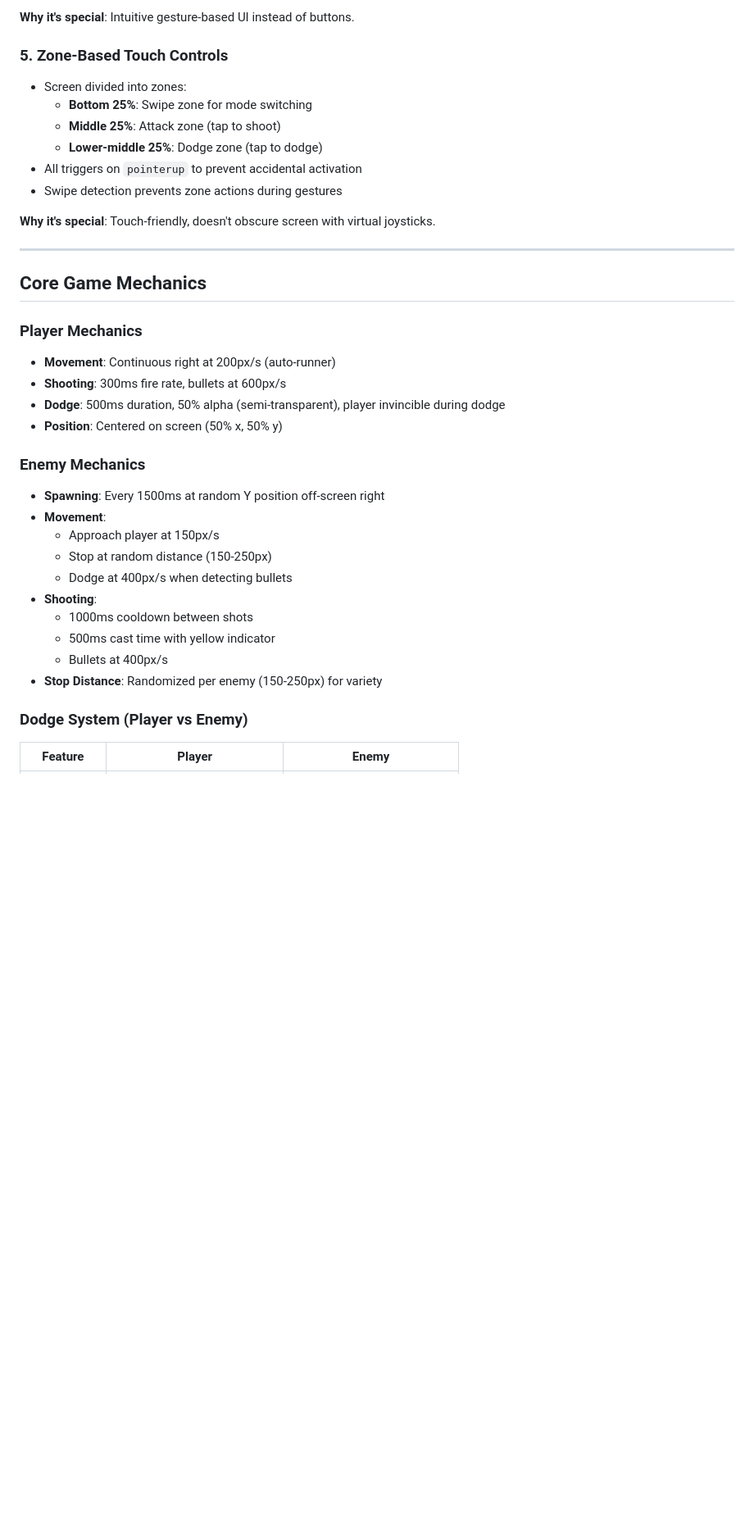
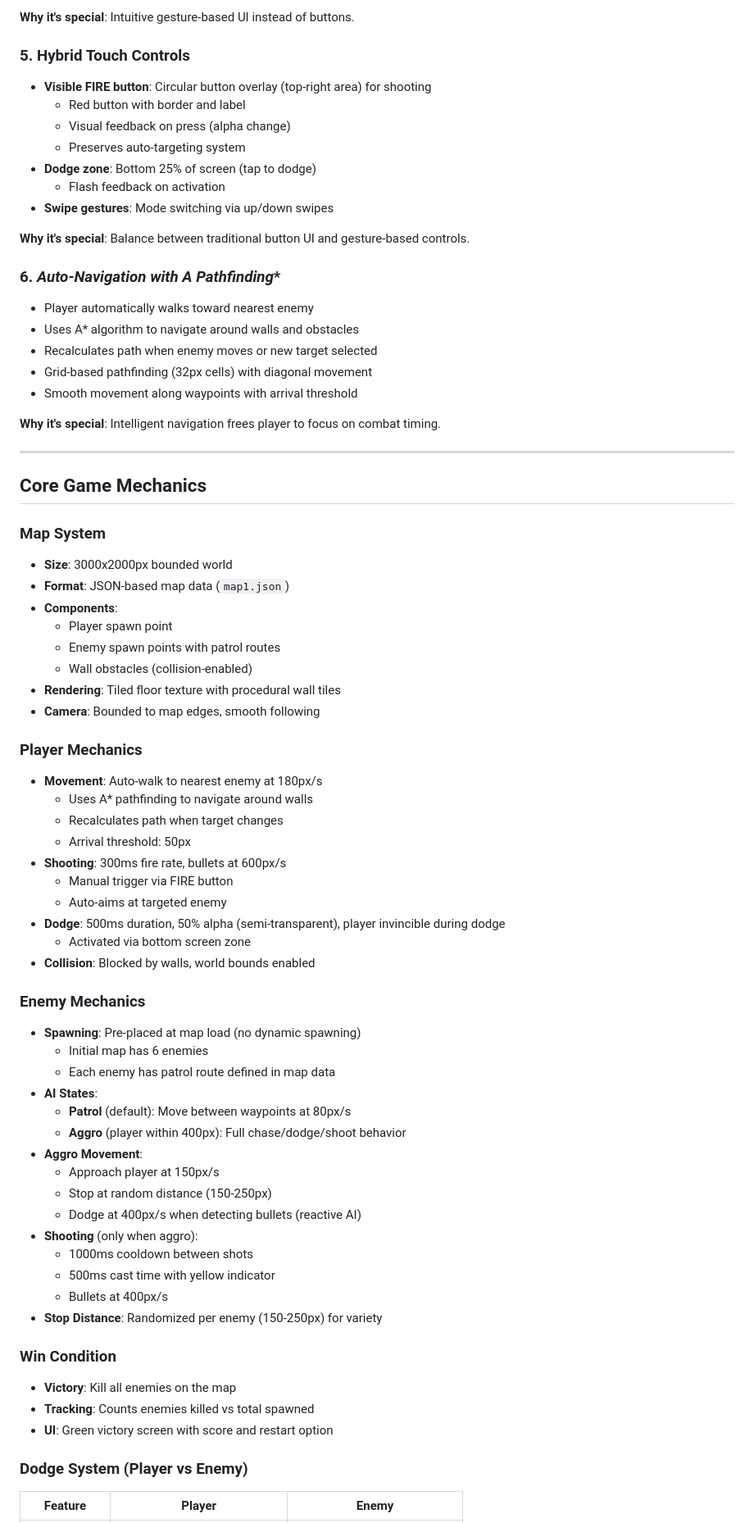
Before and after one commit to calee88/JulesGame, a Markdown page: DEVELOPMENT.md, the part around one of its changes. Shown at 82% size. Drawn GitHub-style; blank space fills up the shorter version.

Commit message:
Update documentation for Torchlight-style auto-battler redesign

```diff
--- a/DEVELOPMENT.md
+++ b/DEVELOPMENT.md
@@ -45,37 +46,73 @@ These are the core mechanics that make this game distinctive. **Keep these intac
 
 **Why it's special**: Intuitive gesture-based UI instead of buttons.
 
-### 5. **Zone-Based Touch Controls**
-- Screen divided into zones:
-  - **Bottom 25%**: Swipe zone for mode switching
-  - **Middle 25%**: Attack zone (tap to shoot)
-  - **Lower-middle 25%**: Dodge zone (tap to dodge)
-- All triggers on `pointerup` to prevent accidental activation
-- Swipe detection prevents zone actions during gestures
+### 5. **Hybrid Touch Controls**
+- **Visible FIRE button**: Circular button overlay (top-right area) for shooting
+  - Red button with border and label
+  - Visual feedback on press (alpha change)
+  - Preserves auto-targeting system
+- **Dodge zone**: Bottom 25% of screen (tap to dodge)
+  - Flash feedback on activation
+- **Swipe gestures**: Mode switching via up/down swipes
 
-**Why it's special**: Touch-friendly, doesn't obscure screen with virtual joysticks.
+**Why it's special**: Balance between traditional button UI and gesture-based controls.
+
+### 6. **Auto-Navigation with A* Pathfinding**
+- Player automatically walks toward nearest enemy
+- Uses A* algorithm to navigate around walls and obstacles
+- Recalculates path when enemy moves or new target selected
+- Grid-based pathfinding (32px cells) with diagonal movement
+- Smooth movement along waypoints with arrival threshold
+
+**Why it's special**: Intelligent navigation frees player to focus on combat timing.
 
 ---
 
 ## Core Game Mechanics
 
+### Map System
+- **Size**: 3000x2000px bounded world
+- **Format**: JSON-based map data (`map1.json`)
+- **Components**:
+  - Player spawn point
+  - Enemy spawn points with patrol routes
+  - Wall obstacles (collision-enabled)
+- **Rendering**: Tiled floor texture with procedural wall tiles
+- **Camera**: Bounded to map edges, smooth following
+
 ### Player Mechanics
-- **Movement**: Continuous right at 200px/s (auto-runner)
+- **Movement**: Auto-walk to nearest enemy at 180px/s
+  - Uses A* pathfinding to navigate around walls
+  - Recalculates path when target changes
+  - Arrival threshold: 50px
 - **Shooting**: 300ms fire rate, bullets at 600px/s
+  - Manual trigger via FIRE button
+  - Auto-aims at targeted enemy
 - **Dodge**: 500ms duration, 50% alpha (semi-transparent), player invincible during dodge
-- **Position**: Centered on screen (50% x, 50% y)
+  - Activated via bottom screen zone
+- **Collision**: Blocked by walls, world bounds enabled
 
 ### Enemy Mechanics
-- **Spawning**: Every 1500ms at random Y position off-screen right
-- **Movement**:
+- **Spawning**: Pre-placed at map load (no dynamic spawning)
+  - Initial map has 6 enemies
+  - Each enemy has patrol route defined in map data
+- **AI States**:
+  - **Patrol** (default): Move between waypoints at 80px/s
+  - **Aggro** (player within 400px): Full chase/dodge/shoot behavior
+- **Aggro Movement**:
   - Approach player at 150px/s
   - Stop at random distance (150-250px)
-  - Dodge at 400px/s when detecting bullets
-- **Shooting**:
+  - Dodge at 400px/s when detecting bullets (reactive AI)
+- **Shooting** (only when aggro):
   - 1000ms cooldown between shots
   - 500ms cast time with yellow indicator
   - Bullets at 400px/s
 - **Stop Distance**: Randomized per enemy (150-250px) for variety
+
+### Win Condition
+- **Victory**: Kill all enemies on the map
+- **Tracking**: Counts enemies killed vs total spawned
+- **UI**: Green victory screen with score and restart option
 
 ### Dodge System (Player vs Enemy)
 | Feature | Player | Enemy |
```
Also changed, not shown: other parts of DEVELOPMENT.md (+86 -22 lines).
